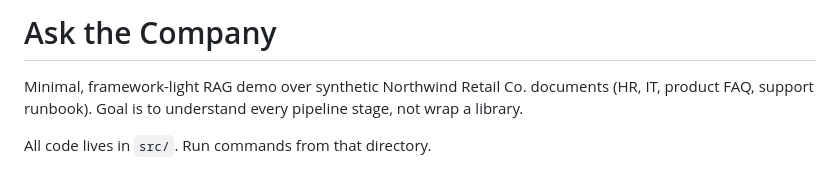
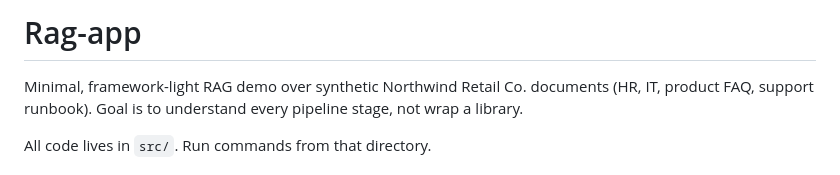
Before and after one commit to vijayyadav1002/rag-app, a Markdown page: AGENTS.md, the part around the change. Rendered like a GitHub page.

Commit message:
fix: update title in AGENTS.md from "Ask the Company" to "Rag-app"

```diff
--- a/AGENTS.md
+++ b/AGENTS.md
@@ -1,4 +1,4 @@
-# Ask the Company
+# Rag-app
 
 Minimal, framework-light RAG demo over synthetic Northwind Retail Co. documents (HR, IT, product FAQ, support runbook). Goal is to understand every pipeline stage, not wrap a library.
 
```
